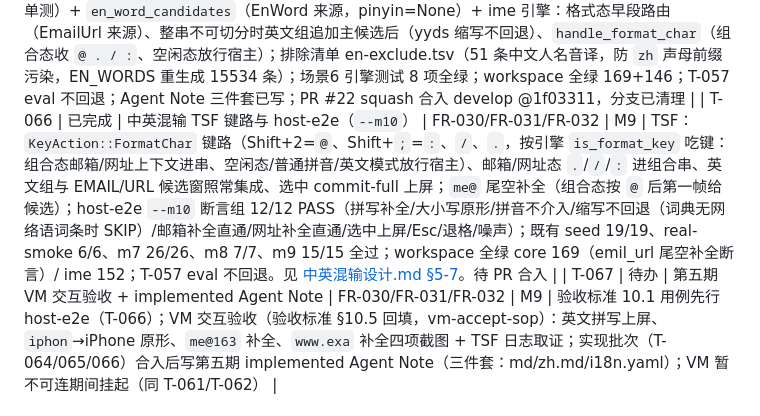
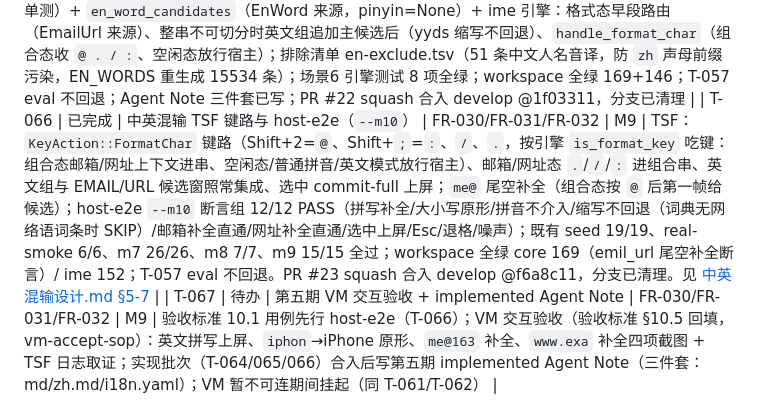
Before and after one commit to menghun3-cn/zhu-ye-ime, a Markdown page: docs/todos-list.md, the part around the change. Rendered like a GitHub page.

Commit message:
docs(todos): 回填 T-066 合入验收 (T-066)

```diff
--- a/docs/todos-list.md
+++ b/docs/todos-list.md
@@ -78,7 +78,7 @@
 | T-063 | 已完成 | 第五期（场景6 中英混输）需求定稿 + 方案设计 + 验收标准（文档批次） | FR-030/FR-031/FR-032 | M9 | 需求 [docs/需求规格说明书.md §14](../docs/需求规格说明书.md)（第五期）草稿：范围=英文候选层（衔接 FR-005/006 底座，不重复实现）+ 英文拼写纠正候选 + 邮箱/网址格式候选；口径 D-07~D-12（2026-10-02 用户确认）：三项全做 / 词库=高频词表（实现口径更正为 FrequencyWords 派生+人工补丁，见 T-064）+ CEDICT 英文侧（记录许可）/ 保留原词大小写 / 英文独立来源组置后、拼音切分失败才触发 / 邮箱网址组合态捕获 `@` 与 `www.`/`http` 前缀为锚。方案 [docs/中英混输设计.md](../docs/中英混输设计.md)：英文词表 core 内嵌静态表（不改 v2 格式）、英文组挂接 FR-017 字母串路径（表前缀命中才出英文组，缩写行为不回退）、邮箱/网址=组合态 EMAIL/URL 分支、FR-032 译文层不回归；批次拆分 T-064~T-067。验收 [docs/验收标准.md §10](../docs/验收标准.md)（M9）。**验收**：git diff --check + verify-agent-notes（45 份）+ verify-translation-pairs（46 对）通过；PR #20 已 squash 合入 develop @f464d24 |
 | T-064 | 已完成 | 英文词表构建：core EN_WORDS 静态表（频率基座 10000 词 + 大小写补丁 + CEDICT 英文侧） | FR-030 | M9 | 数据管线：新增 D-018 FrequencyWords 英文词频（pins 锁定 data/pins/frequencywords-en.json，与 D-004 同 repo 同许可）＋ D-019 人工大小写补丁表（data/patches/en-capitals.tsv，92 条：官方全大写缩写/专名如 API/PHP/iPhone/QQ，命令两可词如 python/java/git 保留小写原形）＋ D-001 CEDICT 英文侧纯单词提取（滤括号注释/空格短语/非 ASCII，Ordinal 键去重）。构建脚本 scripts/build-en-words.ps1：清洗（ASCII a-z/撇号、长度 2-32）→ top10000 → 补丁（可强推/调序）→ CEDICT 补充 → norm 字节序升序 → 生成 en_words.rs（含查询函数与测试，rustfmt 后入库）→ **表 15561 条**。查询 en_words_with_prefix：partition_point 二分 + 前缀区段扫描，freq_rank 组内排序、上限截断。**验收**：core en_words 5 单测全绿（有序无重复/≥10000/验收命中 pytho→python、iphon→iPhone、api→API、PYTHON 大小写同命中/不命中/上限）+ workspace core 166 全绿 + fmt/clippy 干净；licenses.md D-018/D-019、数据清单、设计文档 §4.1 与需求 D-08/D-12 实现口径更正已同步。PR #21 squash 合入 develop @5f20b5f，分支已清理 |
 | T-065 | 已完成 | 中英混输引擎：英文字母串路径（英文候选组）+ EMAIL/URL 状态机 | FR-030/FR-031 | M9 | 引擎：字母串路径前缀匹配出英文组（置主候选后、来源 EnWord、freq_rank 排序、≤N 条上限）、未命中回落 FR-017 缩写组不回退；组合串含 `@` 进 EMAIL 分支、`www.`/`http` 前缀进 URL 分支（补全 .com/.cn/.net/.org 至多 3 条、已完整直通）；交互：数字/空格选词上屏、Esc 清空回空闲、退格删除、输入变化重判定；`pytho`→python、`iphon`→iPhone、`me@163`→补全、`nihao` 不介入、`yyds` 缩写组不回退、T-057 eval 复跑不回退。见 [中英混输设计.md §4-5](../docs/中英混输设计.md)。**验收**：core `email_url` 模块（detect_format/email_candidates/url_candidates，TLD 补全 3 条/完整直通/大小写不敏感前缀，3 单测）+ `en_word_candidates`（EnWord 来源，pinyin=None）+ ime 引擎：格式态早段路由（EmailUrl 来源）、整串不可切分时英文组追加主候选后（yyds 缩写不回退）、`handle_format_char`（组合态收 `@ . / :`、空闲态放行宿主）；排除清单 en-exclude.tsv（51 条中文人名音译，防 `zh` 声母前缀污染，EN_WORDS 重生成 15534 条）；场景6 引擎测试 8 项全绿；workspace 全绿 169+146；T-057 eval 不回退；Agent Note 三件套已写；PR #22 squash 合入 develop @1f03311，分支已清理 |
-| T-066 | 已完成 | 中英混输 TSF 键路与 host-e2e（`--m10`） | FR-030/FR-031/FR-032 | M9 | TSF：`KeyAction::FormatChar` 键路（Shift+2=`@`、Shift+`;`=`:`、`/`、`.`，按引擎 `is_format_key` 吃键：组合态邮箱/网址上下文进串、空闲态/普通拼音/英文模式放行宿主）、邮箱/网址态 `.`/`/`/`:` 进组合串、英文组与 EMAIL/URL 候选窗照常集成、选中 commit-full 上屏；`me@` 尾空补全（组合态按 `@` 后第一帧给候选）；host-e2e `--m10` 断言组 12/12 PASS（拼写补全/大小写原形/拼音不介入/缩写不回退（词典无网络语词条时 SKIP）/邮箱补全直通/网址补全直通/选中上屏/Esc/退格/噪声）；既有 seed 19/19、real-smoke 6/6、m7 26/26、m8 7/7、m9 15/15 全过；workspace 全绿 core 169（emil_url 尾空补全断言）/ ime 152；T-057 eval 不回退。见 [中英混输设计.md §5-7](../docs/中英混输设计.md)。待 PR 合入 |
+| T-066 | 已完成 | 中英混输 TSF 键路与 host-e2e（`--m10`） | FR-030/FR-031/FR-032 | M9 | TSF：`KeyAction::FormatChar` 键路（Shift+2=`@`、Shift+`;`=`:`、`/`、`.`，按引擎 `is_format_key` 吃键：组合态邮箱/网址上下文进串、空闲态/普通拼音/英文模式放行宿主）、邮箱/网址态 `.`/`/`/`:` 进组合串、英文组与 EMAIL/URL 候选窗照常集成、选中 commit-full 上屏；`me@` 尾空补全（组合态按 `@` 后第一帧给候选）；host-e2e `--m10` 断言组 12/12 PASS（拼写补全/大小写原形/拼音不介入/缩写不回退（词典无网络语词条时 SKIP）/邮箱补全直通/网址补全直通/选中上屏/Esc/退格/噪声）；既有 seed 19/19、real-smoke 6/6、m7 26/26、m8 7/7、m9 15/15 全过；workspace 全绿 core 169（emil_url 尾空补全断言）/ ime 152；T-057 eval 不回退。PR #23 squash 合入 develop @f6a8c11，分支已清理。见 [中英混输设计.md §5-7](../docs/中英混输设计.md) |
 | T-067 | 待办 | 第五期 VM 交互验收 + implemented Agent Note | FR-030/FR-031/FR-032 | M9 | 验收标准 10.1 用例先行 host-e2e（T-066）；VM 交互验收（验收标准 §10.5 回填，vm-accept-sop）：英文拼写上屏、`iphon`→iPhone 原形、`me@163` 补全、`www.exa` 补全四项截图 + TSF 日志取证；实现批次（T-064/065/066）合入后写第五期 implemented Agent Note（三件套：md/zh.md/i18n.yaml）；VM 暂不可连期间挂起（同 T-061/T-062） |
 
 ## 周期任务登记
```
